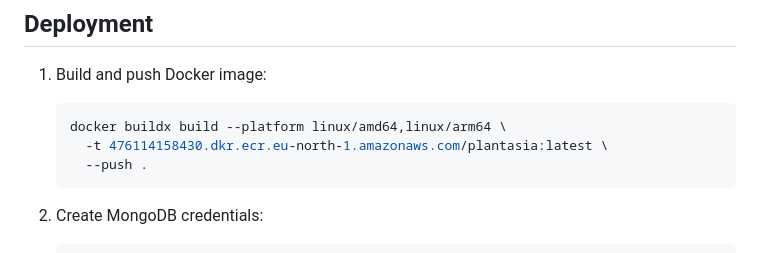
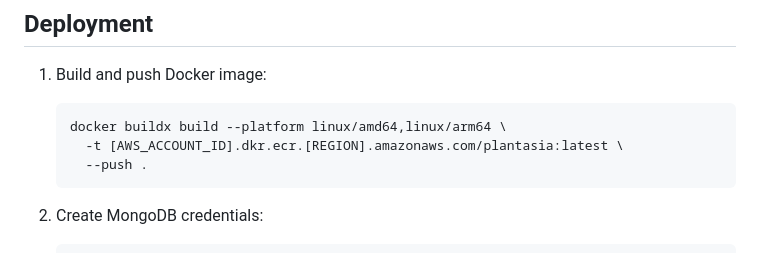
Before and after one commit to dbergqvist/plantasia, a Markdown page: README.md, the part around the change. Drawn GitHub-style.

Commit message:
Cleaned up README

````diff
--- a/README.md
+++ b/README.md
@@ -39,7 +39,7 @@ A simple plant watering tracker application built with Go, MongoDB, and Kubernet
 1. Build and push Docker image:
    ```bash
    docker buildx build --platform linux/amd64,linux/arm64 \
-     -t 476114158430.dkr.ecr.eu-north-1.amazonaws.com/plantasia:latest \
+     -t [AWS_ACCOUNT_ID].dkr.ecr.[REGION].amazonaws.com/plantasia:latest \
      --push .
    ```
 
````
